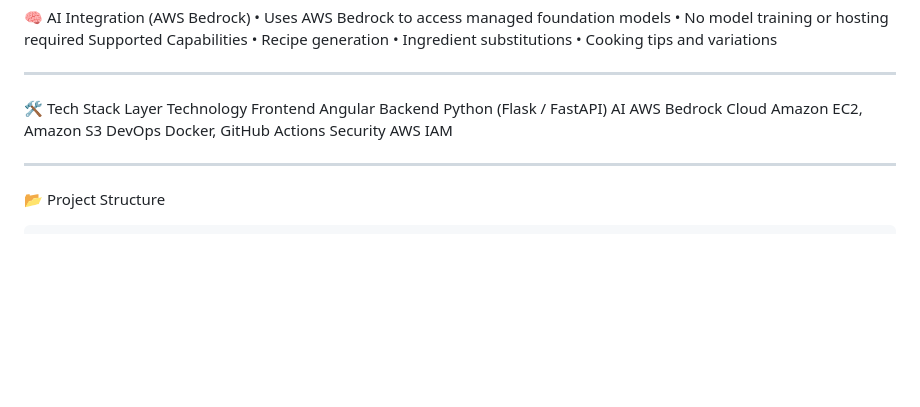
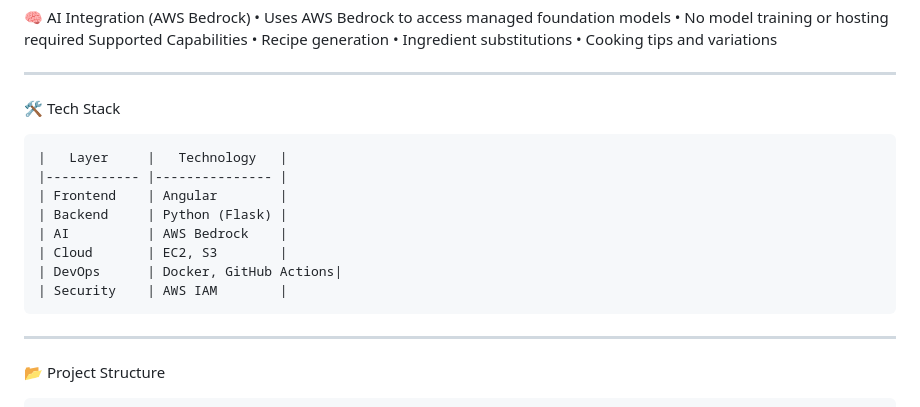
Before and after one commit to thusneem/AI-Recipie, a Markdown page: README.md, the part around the change. GitHub-like rendering; blank space fills up the shorter version.

````diff
--- a/README.md
+++ b/README.md
@@ -36,13 +36,18 @@ Supported Capabilities
 •	Cooking tips and variations
 ________________________________________
 🛠️ Tech Stack
-Layer	Technology
-Frontend	Angular
-Backend	Python (Flask / FastAPI)
-AI	AWS Bedrock
-Cloud	Amazon EC2, Amazon S3
-DevOps	Docker, GitHub Actions
-Security	AWS IAM
+```
+|   Layer     |   Technology   |
+|------------ |--------------- |
+| Frontend    | Angular        |
+| Backend     | Python (Flask) |
+| AI          | AWS Bedrock    |
+| Cloud       | EC2, S3        |
+| DevOps      | Docker, GitHub Actions|
+| Security    | AWS IAM        |
+```
+
+
 ________________________________________
 📂 Project Structure
 ```
````
